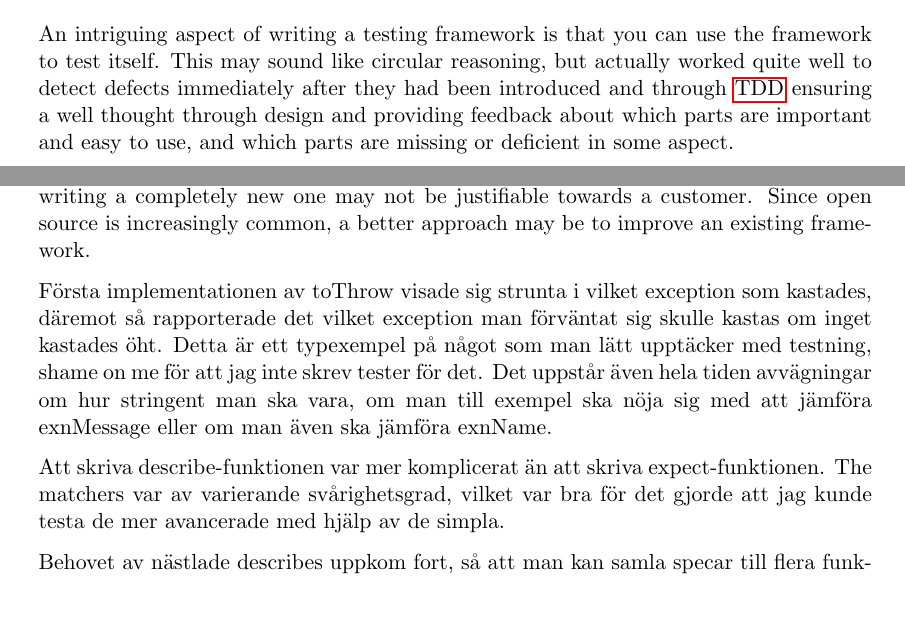
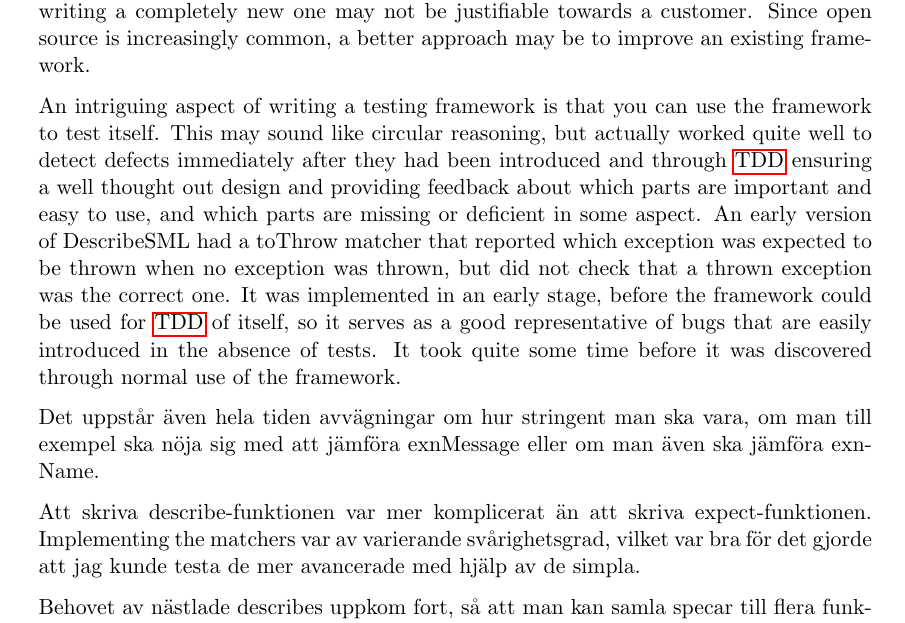
Before and after one commit to emilwall/exjobb, a LaTeX thesis (exjobb_thesis_emilwall.tex): two parts of pages 44 and 47 of 62 before the commit and part of page 47 of 62 after it, the two joined at a grey line, cut so that both start at the same text. Compiled offline with pdfLaTeX.

Commit message:
Move paragraph about letting a framework test itself and complement with story of toThrow bug

```diff
--- a/exjobb_thesis_emilwall.tex
+++ b/exjobb_thesis_emilwall.tex
@@ -784,8 +784,6 @@ Because of its modularity, DescribeSML could be used in many different ways. The
 \label{lst:describesmlexample}
 \end{figure}
 
-An intriguing aspect of writing a testing framework is that you can use the framework to test itself. This may sound like circular reasoning, but actually worked quite well to detect defects immediately after they had been introduced and through \gls{tdd} ensuring a well thought through design and providing feedback about which parts are important and easy to use, and which parts are missing or deficient in some aspect.
-
 The source code of the SML testing framework is supplied in the appendix. It can also be found at \url{https://github.com/emilwall/DescribeSML}.
 
 \subsubsection{(JS0,ML)Alternatives considered and discarded}
@@ -828,9 +826,11 @@ Failure messages should be displayed in the order that the \glspl{spec} are exec
 
 Writing your own testing framework can be entertaining, inspires to write more tests, and is a good way to hone \gls{tdd} skills. However, if existing frameworks are good enough, writing a completely new one may not be justifiable towards a customer. Since open source is increasingly common, a better approach may be to improve an existing framework.
 
-Första implementationen av toThrow visade sig strunta i vilket exception som kastades, däremot så rapporterade det vilket exception man förväntat sig skulle kastas om inget kastades öht. Detta är ett typexempel på något som man lätt upptäcker med testning, shame on me för att jag inte skrev tester för det. Det uppstår även hela tiden avvägningar om hur stringent man ska vara, om man till exempel ska nöja sig med att jämföra exnMessage eller om man även ska jämföra exnName.
+An intriguing aspect of writing a testing framework is that you can use the framework to test itself. This may sound like circular reasoning, but actually worked quite well to detect defects immediately after they had been introduced and through \gls{tdd} ensuring a well thought out design and providing feedback about which parts are important and easy to use, and which parts are missing or deficient in some aspect. An early version of DescribeSML had a toThrow matcher that reported which exception was expected to be thrown when no exception was thrown, but did not check that a thrown exception was the correct one. It was implemented in an early stage, before the framework could be used for \gls{tdd} of itself, so it serves as a good representative of bugs that are easily introduced in the absence of tests. It took quite some time before it was discovered through normal use of the framework.
 
-Att skriva describe-funktionen var mer komplicerat än att skriva expect-funktionen. The matchers var av varierande svårighetsgrad, vilket var bra för det gjorde att jag kunde testa de mer avancerade med hjälp av de simpla.
+Det uppstår även hela tiden avvägningar om hur stringent man ska vara, om man till exempel ska nöja sig med att jämföra exnMessage eller om man även ska jämföra exnName.
+
+Att skriva describe-funktionen var mer komplicerat än att skriva expect-funktionen. Implementing the matchers var av varierande svårighetsgrad, vilket var bra för det gjorde att jag kunde testa de mer avancerade med hjälp av de simpla.
 
 Behovet av nästlade describes uppkom fort, så att man kan samla specar till flera funktioner som hör ihop utan att behöva slänga in alla i samma describe, och så att resultatet av samtliga describes visas längst ner, så att man inte missar att någon spec failar. Detta går in under "practical considerations" och är särskilt viktigt om man inte har tillräckligt stor skärm för att få plats med all output, men är egentligen alltid bra ur användbarhetsperspektiv.
 
```
